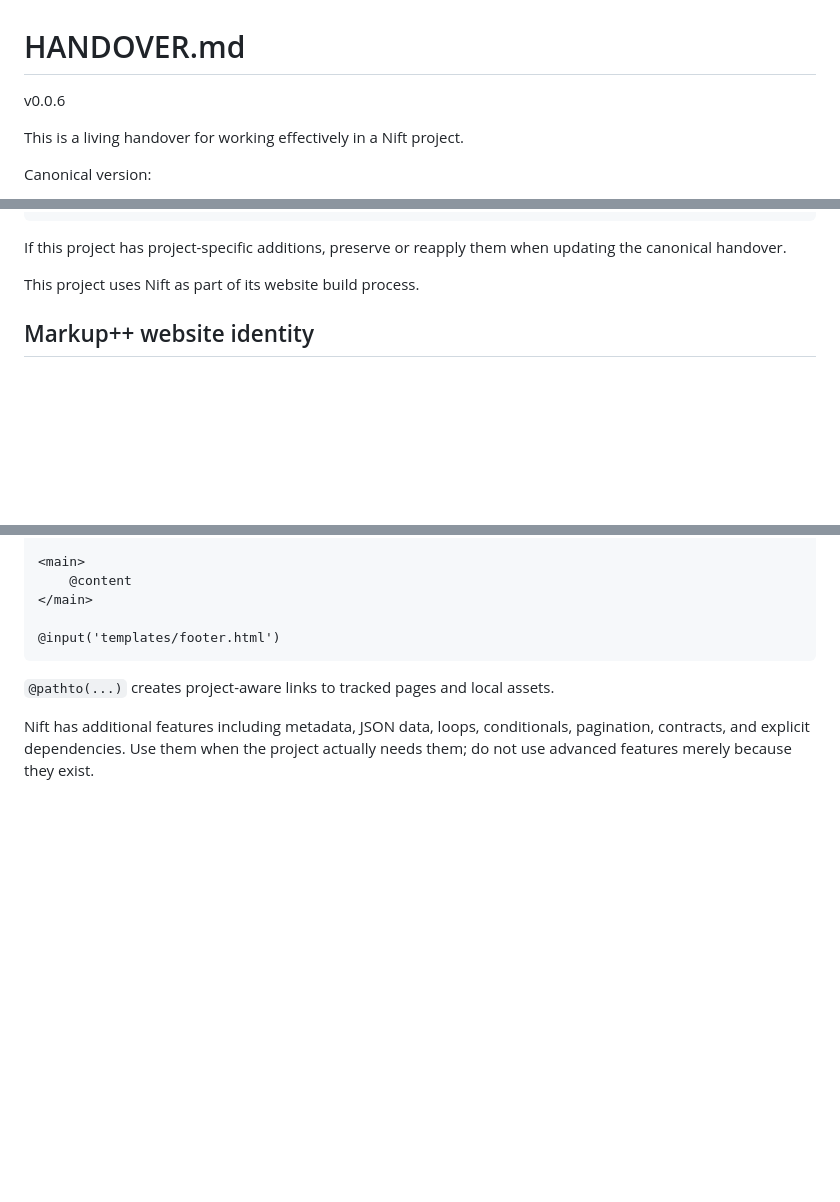
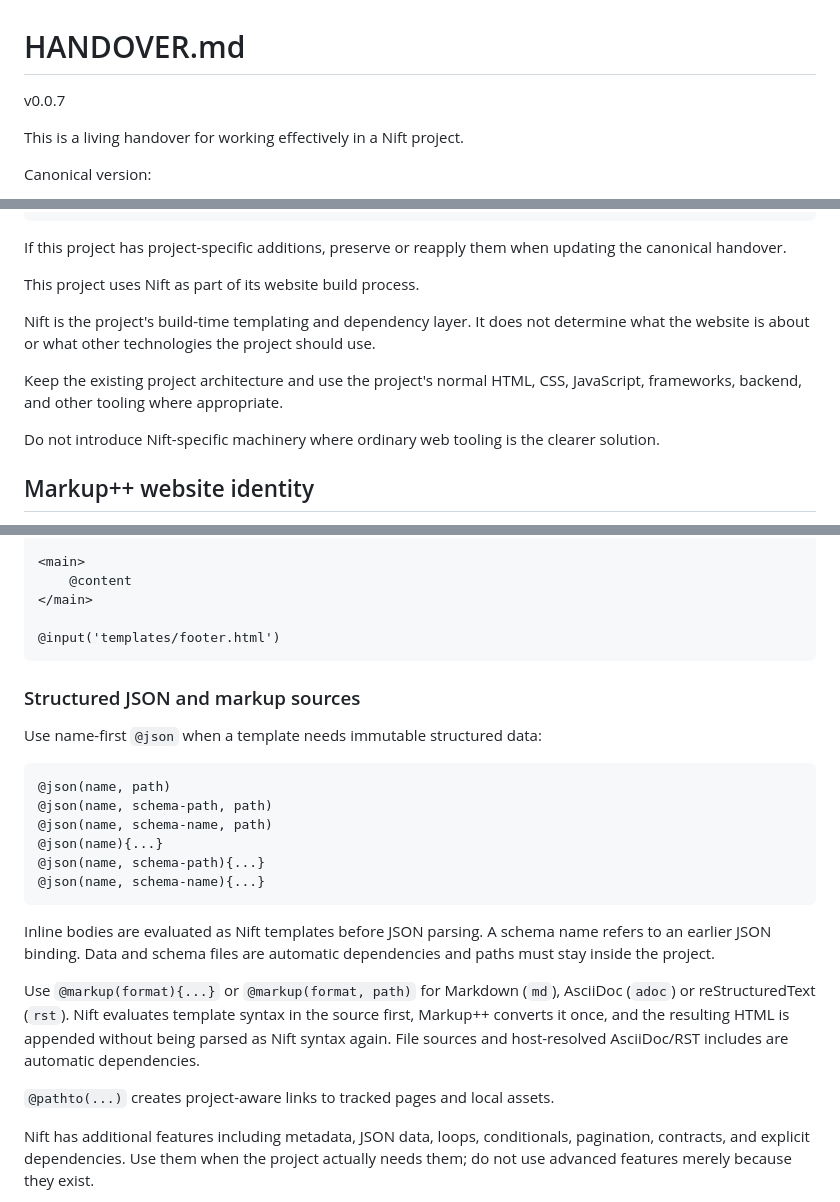
Before and after one commit to markup-cx/markup-cx.github.io, a Markdown page: HANDOVER.md, 3 parts joined by grey strips. Drawn GitHub-style; blank space fills up the shorter version.

Commit message:
Sync website handover to canonical Nift v0.0.7 and correct the Minify++ identity
Refresh the Markup++ website handover from the canonical Nift handover v0.0.7
(adding the structured JSON and markup sources section) while preserving the
Markup++-specific website identity section.

````diff
--- a/HANDOVER.md
+++ b/HANDOVER.md
@@ -1,5 +1,5 @@
 # HANDOVER.md
-v0.0.6
+v0.0.7
 
 This is a living handover for working effectively in a Nift project.
 
@@ -21,6 +21,12 @@ If this project has project-specific additions, preserve or reapply them when
 updating the canonical handover.
 
 This project uses Nift as part of its website build process.
+
+Nift is the project's build-time templating and dependency layer. It does not determine what the website is about or what other technologies the project should use.
+
+Keep the existing project architecture and use the project's normal HTML, CSS, JavaScript, frameworks, backend, and other tooling where appropriate.
+
+Do not introduce Nift-specific machinery where ordinary web tooling is the clearer solution.
 
 ## Markup++ website identity
 
@@ -144,6 +150,29 @@ literal output rather than something Nift should execute or resolve.
 
 @input('templates/footer.html')
 ```
+
+### Structured JSON and markup sources
+
+Use name-first `@json` when a template needs immutable structured data:
+
+```text
+@json(name, path)
+@json(name, schema-path, path)
+@json(name, schema-name, path)
+@json(name){...}
+@json(name, schema-path){...}
+@json(name, schema-name){...}
+```
+
+Inline bodies are evaluated as Nift templates before JSON parsing. A schema
+name refers to an earlier JSON binding. Data and schema files are automatic
+dependencies and paths must stay inside the project.
+
+Use `@markup(format){...}` or `@markup(format, path)` for Markdown (`md`),
+AsciiDoc (`adoc`) or reStructuredText (`rst`). Nift evaluates template syntax in
+the source first, Markup++ converts it once, and the resulting HTML is appended
+without being parsed as Nift syntax again. File sources and host-resolved
+AsciiDoc/RST includes are automatic dependencies.
 
 `@pathto(...)` creates project-aware links to tracked pages and local assets.
 
````
